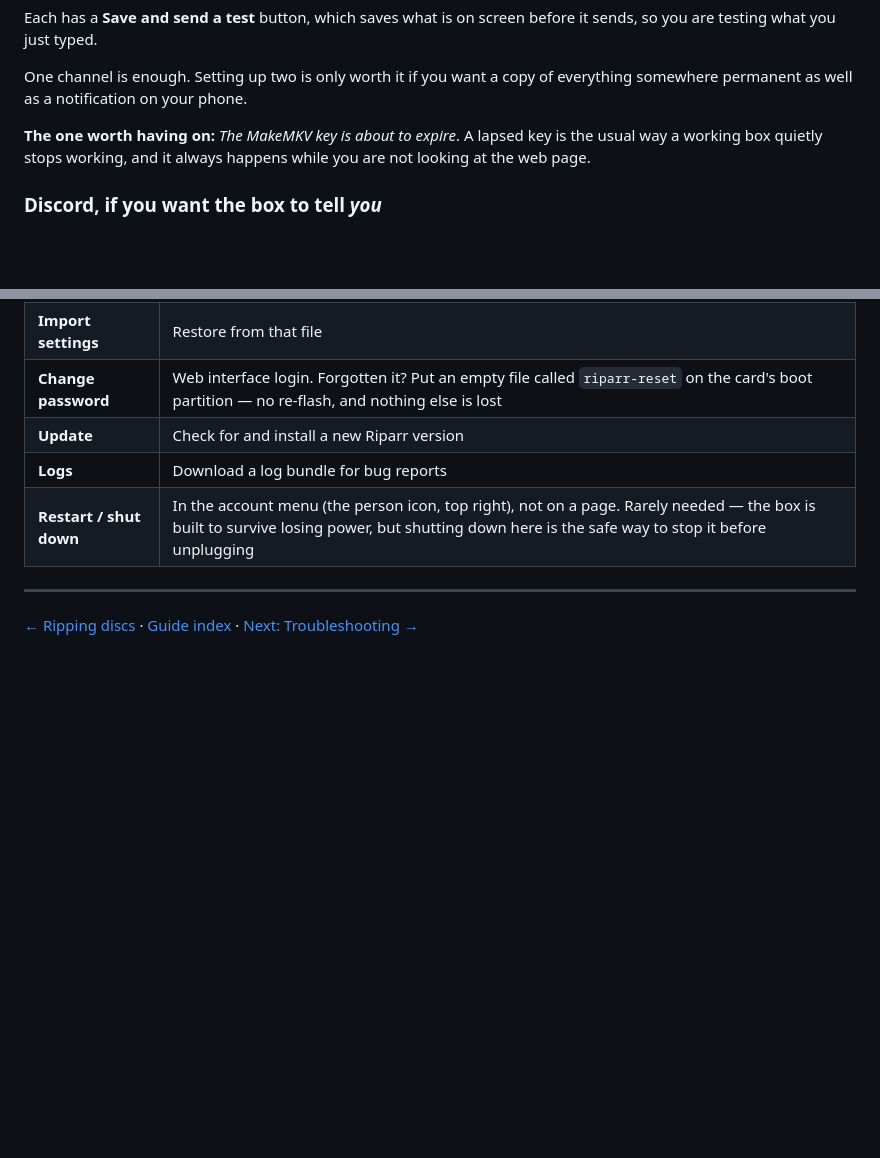
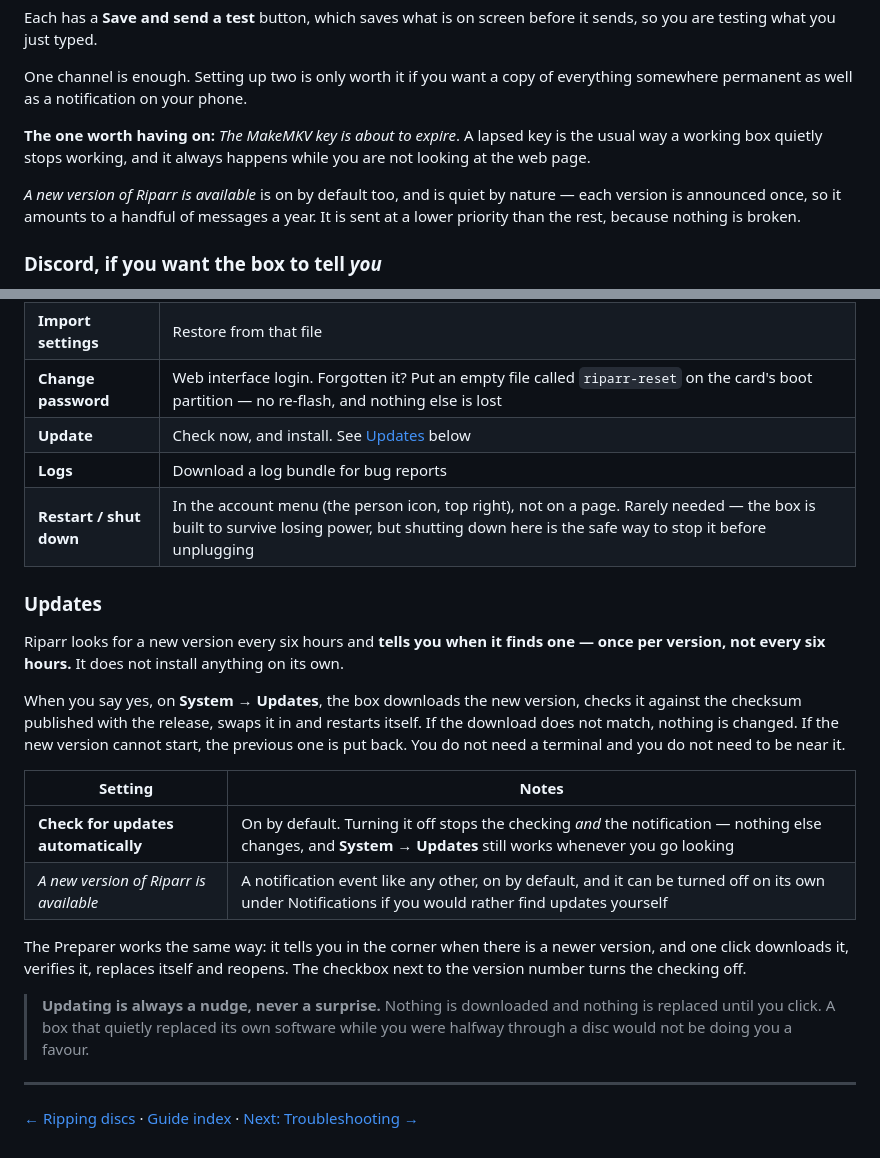
Before and after one commit to jackharvest/riparr, a Markdown page: docs/guide/07-settings-reference.md, 2 parts joined by grey strips. GitHub-like rendering; blank space fills up the shorter version.

Commit message:
Say how updating works, on the page people read before it happens
The settings reference listed "Update — check for and install a new Riparr
version" and left the rest to be discovered. What a person wants to know
before clicking is what it will do to a box they cannot see: that it
verifies the download, that it puts the old version back if the new one
cannot start, and that nothing at all happens until they say so.

Also documents the setting that turns the checking off, and the
notification event, which are the two things somebody goes looking for
after being told about a version they did not ask about.

Co-Authored-By: Claude Opus 5 <noreply@anthropic.com>

```diff
--- a/docs/guide/07-settings-reference.md
+++ b/docs/guide/07-settings-reference.md
@@ -173,6 +173,10 @@ somewhere permanent as well as a notification on your phone.
 usual way a working box quietly stops working, and it always happens while you are not
 looking at the web page.
 
+*A new version of Riparr is available* is on by default too, and is quiet by nature —
+each version is announced once, so it amounts to a handful of messages a year. It is
+sent at a lower priority than the rest, because nothing is broken.
+
 ### Discord, if you want the box to tell *you*
 
 A Discord webhook posts into a **channel**, which is a thing you find later. What
@@ -283,9 +287,32 @@ the password itself is never written down.
 | **Export settings** | Downloads a JSON file. **Do this once you're set up.** Rebuilding a card becomes a 30-second job. |
 | **Import settings** | Restore from that file |
 | **Change password** | Web interface login. Forgotten it? Put an empty file called `riparr-reset` on the card's boot partition — no re-flash, and nothing else is lost |
-| **Update** | Check for and install a new Riparr version |
+| **Update** | Check now, and install. See [Updates](#updates) below |
 | **Logs** | Download a log bundle for bug reports |
 | **Restart / shut down** | In the account menu (the person icon, top right), not on a page. Rarely needed — the box is built to survive losing power, but shutting down here is the safe way to stop it before unplugging |
+
+### Updates
+
+Riparr looks for a new version every six hours and **tells you when it finds one — once
+per version, not every six hours.** It does not install anything on its own.
+
+When you say yes, on **System → Updates**, the box downloads the new version, checks it
+against the checksum published with the release, swaps it in and restarts itself. If the
+download does not match, nothing is changed. If the new version cannot start, the
+previous one is put back. You do not need a terminal and you do not need to be near it.
+
+| Setting | Notes |
+|---|---|
+| **Check for updates automatically** | On by default. Turning it off stops the checking *and* the notification — nothing else changes, and **System → Updates** still works whenever you go looking |
+| *A new version of Riparr is available* | A notification event like any other, on by default, and it can be turned off on its own under Notifications if you would rather find updates yourself |
+
+The Preparer works the same way: it tells you in the corner when there is a newer
+version, and one click downloads it, verifies it, replaces itself and reopens. The
+checkbox next to the version number turns the checking off.
+
+> **Updating is always a nudge, never a surprise.** Nothing is downloaded and nothing is
+> replaced until you click. A box that quietly replaced its own software while you were
+> halfway through a disc would not be doing you a favour.
 
 ---
 
```
Also changed, not shown: README.md (+6 -0 lines).
